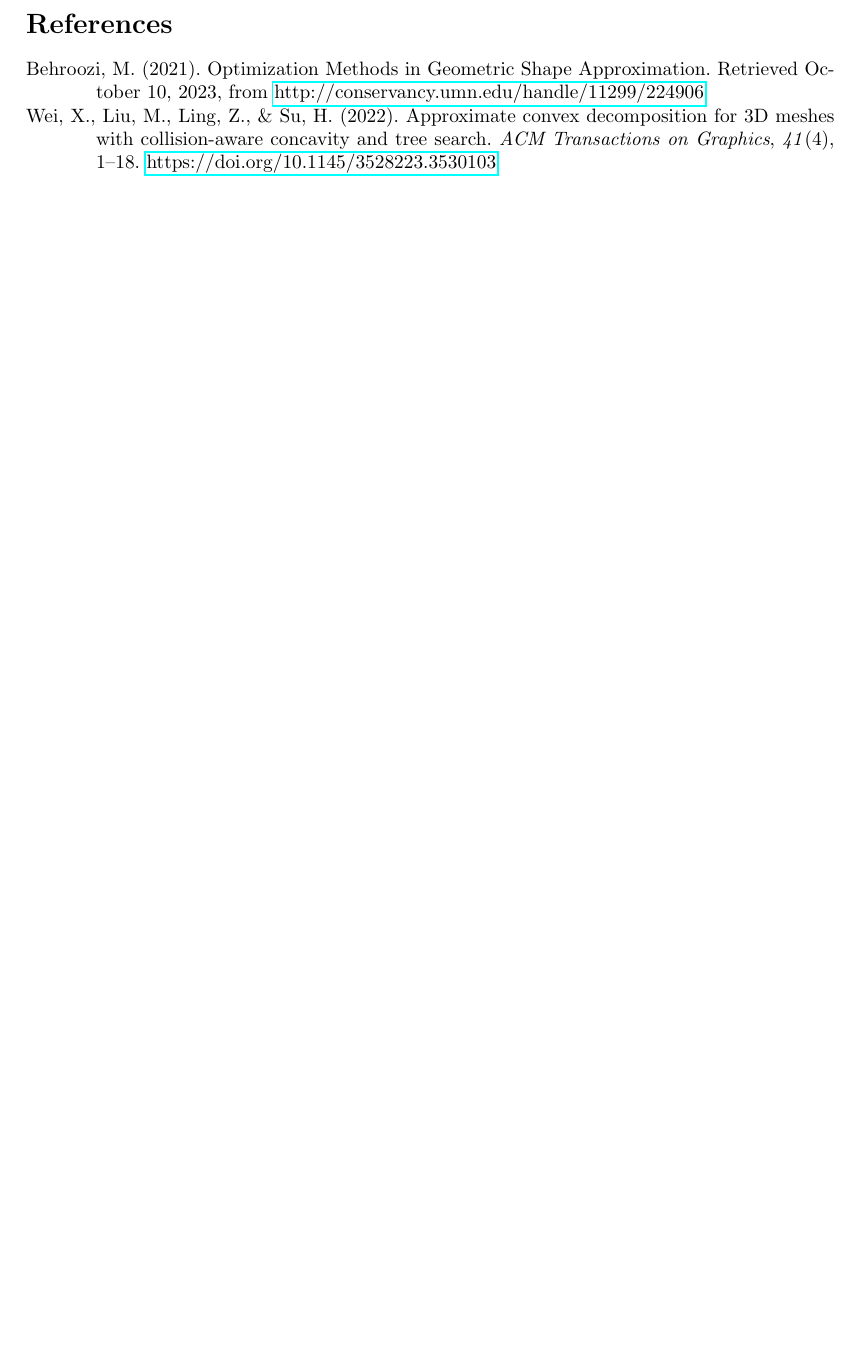
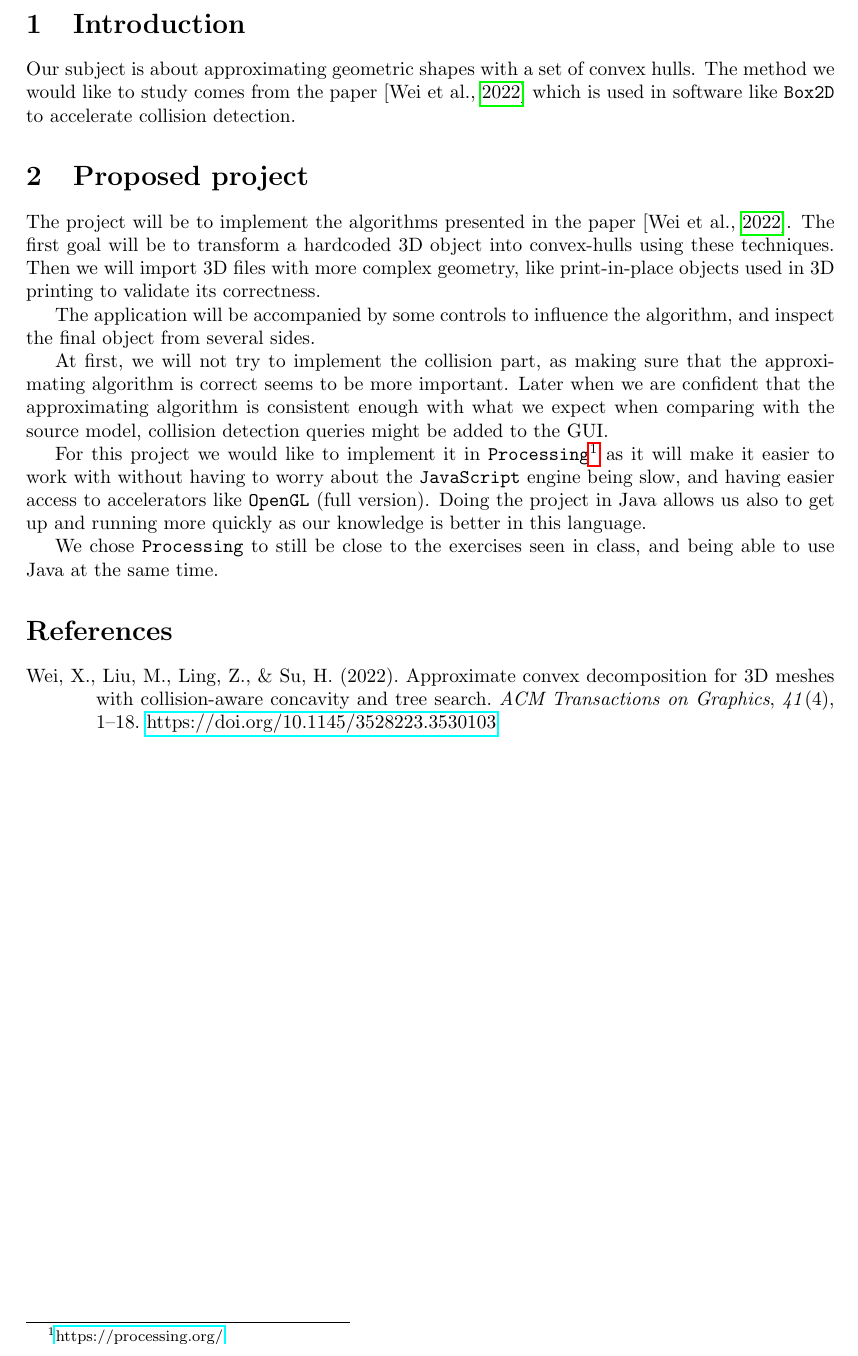
Before and after one commit to SamClercky/project-compgeom, a LaTeX document (proposal/master.tex): part of page 2 of 2, cut at the place of the change. Compiled offline with pdfLaTeX.

Commit message:
proposal written

```diff
--- a/proposal/master.tex
+++ b/proposal/master.tex
@@ -52,8 +52,43 @@
 \begin{document}
 \maketitle
 
+\section{Introduction}
 
-\nocite{*}
+Our subject is about approximating geometric shapes with a set of convex hulls.
+The method we would like to study comes from the paper
+    [\cite{wei_approximate_2022}] which is used in software like \verb|Box2D|
+to accelerate collision detection.
+
+\section{Proposed project}
+
+The project will be to implement the algorithms presented in the paper
+    [\cite{wei_approximate_2022}].
+The first goal will be to transform a hardcoded 3D object into convex-hulls
+using these techniques.
+Then we will import 3D files with more complex geometry, like print-in-place
+objects used in 3D printing to validate its correctness.
+
+The application will be accompanied by some controls to influence the algorithm,
+and inspect the final object from several sides.
+
+At first, we will not try to implement the collision part, as making sure that the
+approximating algorithm is correct seems to be more important.
+Later when we are confident that the approximating algorithm is consistent enough
+with what we expect when comparing with the source model, collision detection
+queries might be added to the GUI.
+
+For this project we would like to implement it in
+\verb|Processing|\footnote{\url{https://processing.org/}} as it will make it
+easier to work with without having to worry about the \verb|JavaScript| engine
+being slow, and having easier access to accelerators like \verb|OpenGL| (full
+version).
+Doing the project in Java allows us also to get up and running more quickly as
+our knowledge is better in this language.
+
+We chose \verb|Processing| to still be close to the exercises seen in class, and
+being able to use Java at the same time.
+
+
 \printbibliography
 
 \end{document}
```
Also changed, not shown: proposal/project_compgeom_andreas_celian.pdf (added).
